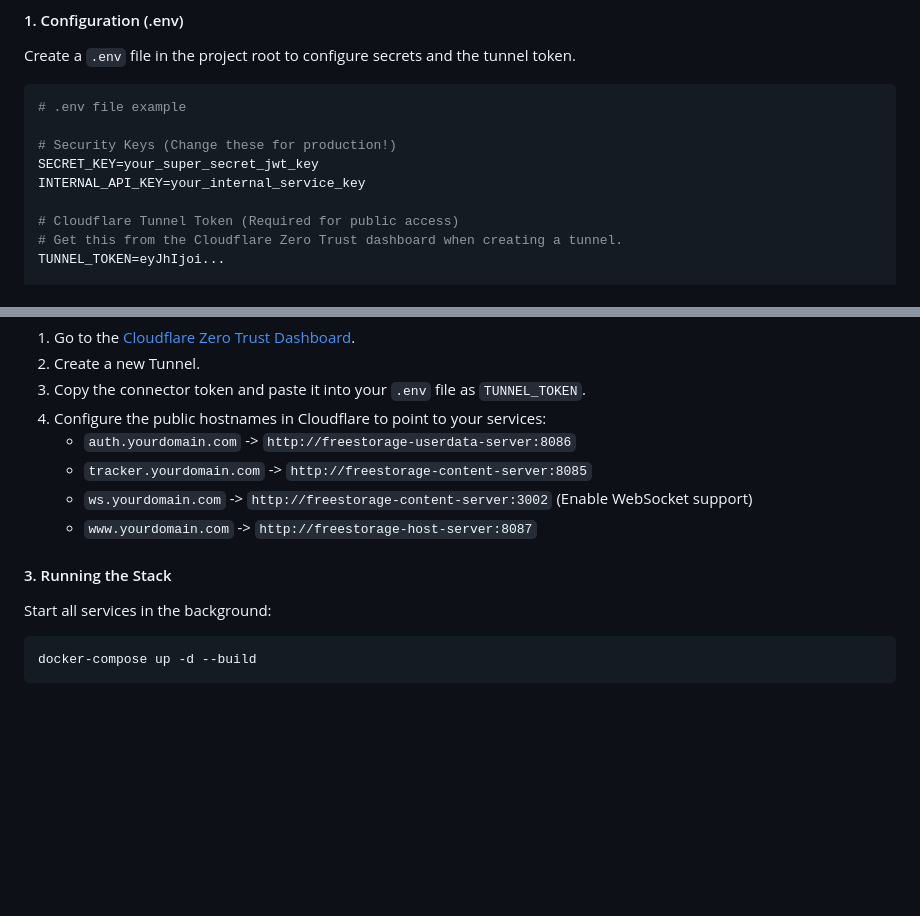
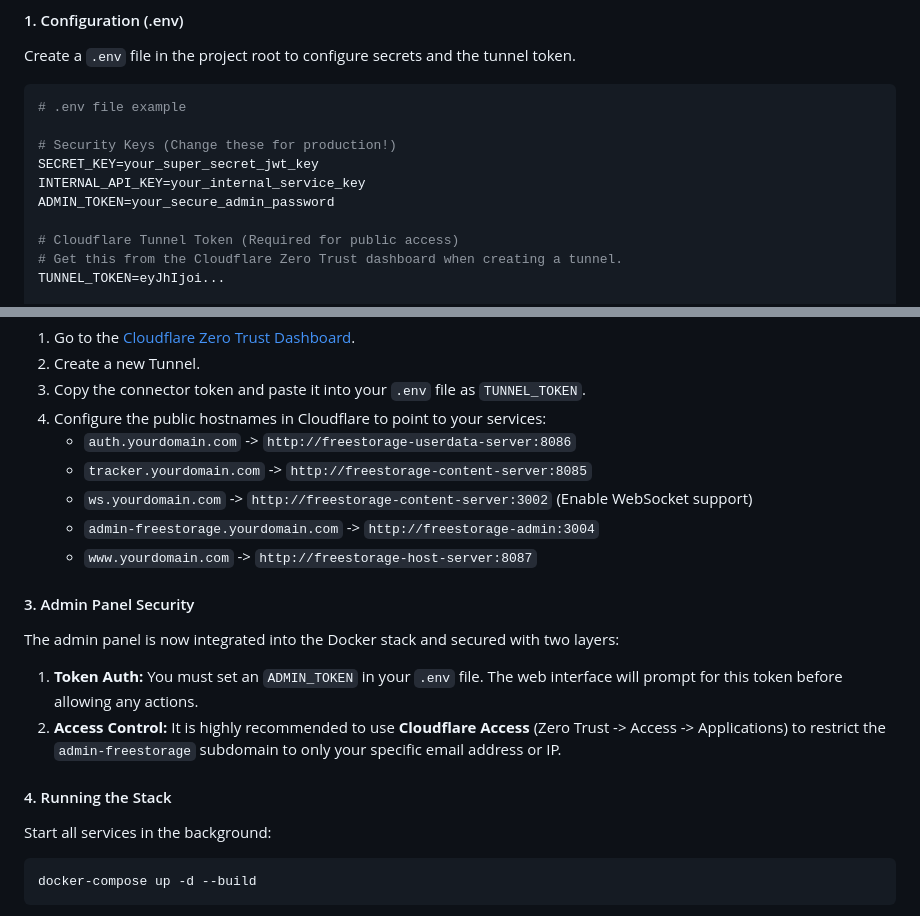
Before and after one commit to cns-studios/freestorage, a Markdown page: README.md, 2 parts joined by grey strips. Drawn GitHub-style; blank space fills up the shorter version.

Commit message:
docs: admin panel notice

````diff
--- a/README.md
+++ b/README.md
@@ -33,6 +33,7 @@ Create a `.env` file in the project root to configure secrets and the tunnel tok
 # Security Keys (Change these for production!)
 SECRET_KEY=your_super_secret_jwt_key
 INTERNAL_API_KEY=your_internal_service_key
+ADMIN_TOKEN=your_secure_admin_password
 
 # Cloudflare Tunnel Token (Required for public access)
 # Get this from the Cloudflare Zero Trust dashboard when creating a tunnel.
@@ -51,9 +52,15 @@ The stack includes a `cloudflared` service to securely expose your local service
     *   `auth.yourdomain.com` -> `http://freestorage-userdata-server:8086`
     *   `tracker.yourdomain.com` -> `http://freestorage-content-server:8085`
     *   `ws.yourdomain.com` -> `http://freestorage-content-server:3002` (Enable WebSocket support)
+    *   `admin-freestorage.yourdomain.com` -> `http://freestorage-admin:3004`
     *   `www.yourdomain.com` -> `http://freestorage-host-server:8087`
 
-#### 3. Running the Stack
+#### 3. Admin Panel Security
+The admin panel is now integrated into the Docker stack and secured with two layers:
+1.  **Token Auth:** You must set an `ADMIN_TOKEN` in your `.env` file. The web interface will prompt for this token before allowing any actions.
+2.  **Access Control:** It is highly recommended to use **Cloudflare Access** (Zero Trust -> Access -> Applications) to restrict the `admin-freestorage` subdomain to only your specific email address or IP.
+
+#### 4. Running the Stack
 Start all services in the background:
 
 ```bash
````
